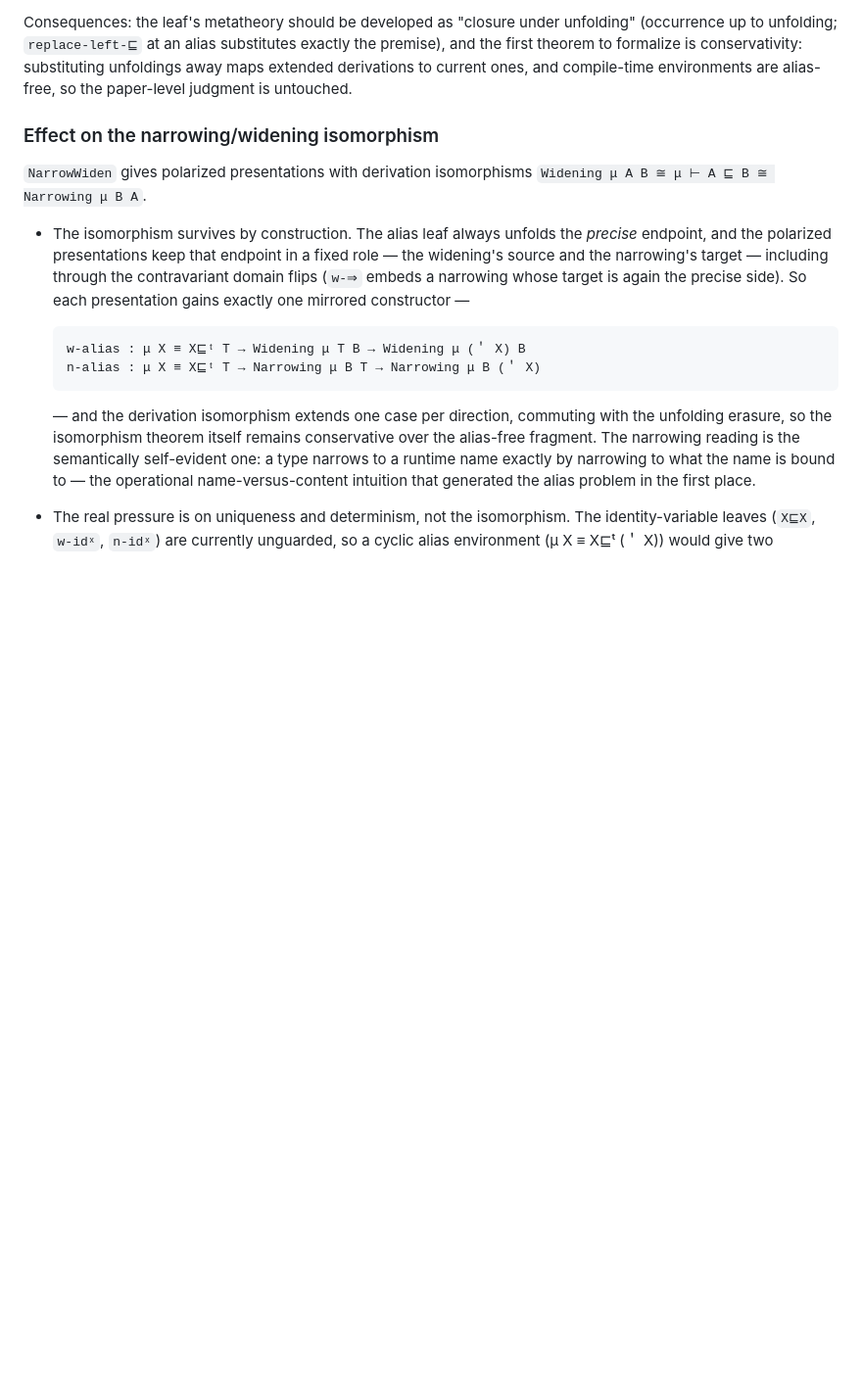
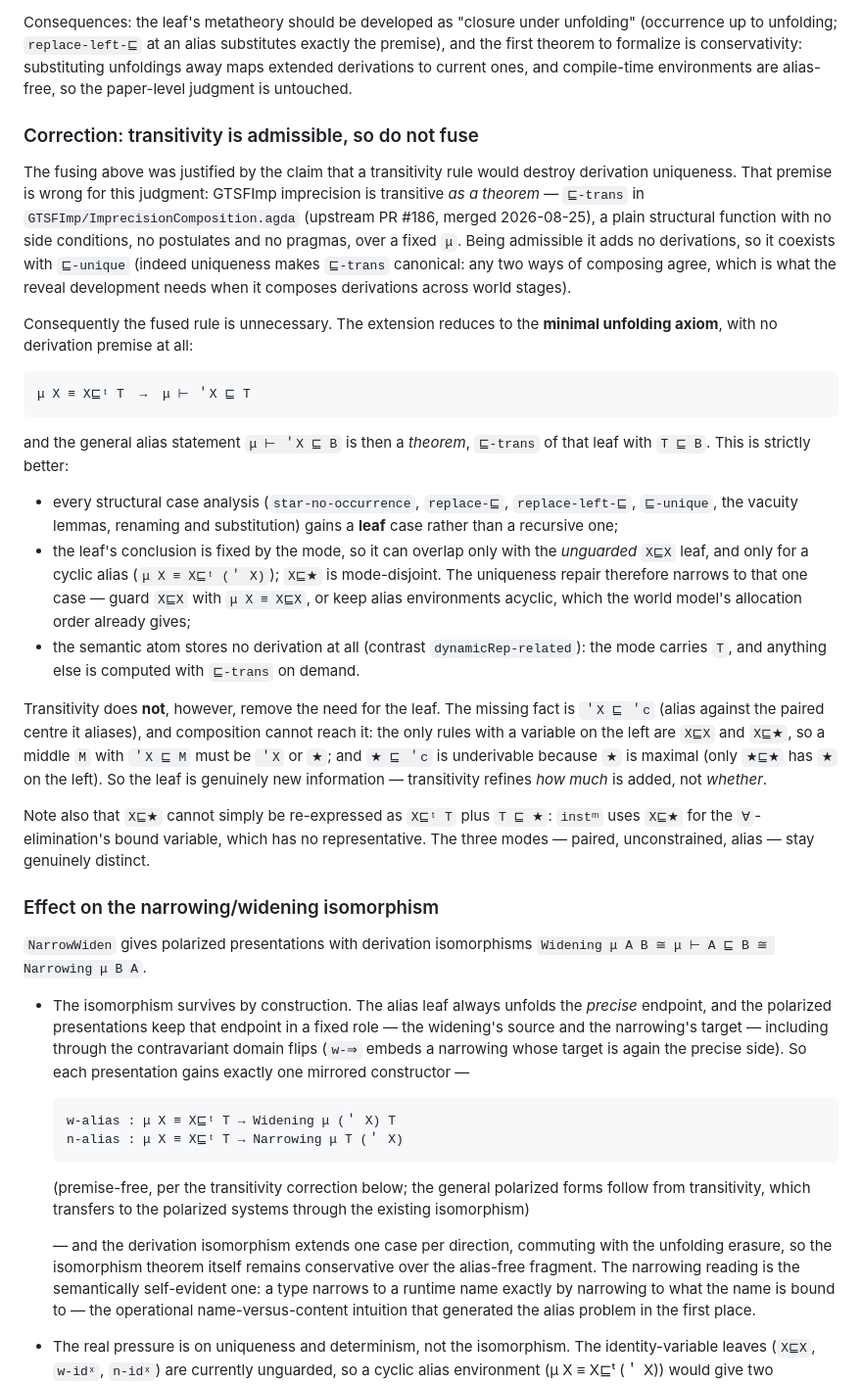
Before and after one commit to jsiek/AI-for-pl, a Markdown page: GTSFImp-Interpreter/REPLACEMENT-CLOSURE-DESIGN.md, the part around the change. Shown at 98% size. GitHub-like rendering; blank space fills up the shorter version.

Commit message:
Correct the alias design for admissible transitivity

```diff
--- a/GTSFImp-Interpreter/REPLACEMENT-CLOSURE-DESIGN.md
+++ b/GTSFImp-Interpreter/REPLACEMENT-CLOSURE-DESIGN.md
@@ -440,6 +440,55 @@ unfoldings away maps extended derivations to current ones, and
 compile-time environments are alias-free, so the paper-level
 judgment is untouched.
 
+### Correction: transitivity is admissible, so do not fuse
+
+The fusing above was justified by the claim that a transitivity rule
+would destroy derivation uniqueness.  That premise is wrong for this
+judgment: GTSFImp imprecision is transitive *as a theorem* —
+`⊑-trans` in `GTSFImp/ImprecisionComposition.agda` (upstream PR #186,
+merged 2026-08-25), a plain structural function with no side
+conditions, no postulates and no pragmas, over a fixed `μ`.  Being
+admissible it adds no derivations, so it coexists with `⊑-unique`
+(indeed uniqueness makes `⊑-trans` canonical: any two ways of
+composing agree, which is what the reveal development needs when it
+composes derivations across world stages).
+
+Consequently the fused rule is unnecessary.  The extension reduces to
+the **minimal unfolding axiom**, with no derivation premise at all:
+
+    μ X ≡ X⊑ᵗ T  →  μ ⊢ ＇X ⊑ T
+
+and the general alias statement `μ ⊢ ＇X ⊑ B` is then a *theorem*,
+`⊑-trans` of that leaf with `T ⊑ B`.  This is strictly better:
+
+* every structural case analysis (`star-no-occurrence`,
+  `replace-⊑`, `replace-left-⊑`, `⊑-unique`, the vacuity lemmas,
+  renaming and substitution) gains a **leaf** case rather than a
+  recursive one;
+* the leaf's conclusion is fixed by the mode, so it can overlap only
+  with the *unguarded* `X⊑X` leaf, and only for a cyclic alias
+  (`μ X ≡ X⊑ᵗ (＇ X)`); `X⊑★` is mode-disjoint.  The uniqueness
+  repair therefore narrows to that one case — guard `X⊑X` with
+  `μ X ≡ X⊑X`, or keep alias environments acyclic, which the world
+  model's allocation order already gives;
+* the semantic atom stores no derivation at all (contrast
+  `dynamicRep-related`): the mode carries `T`, and anything else is
+  computed with `⊑-trans` on demand.
+
+Transitivity does **not**, however, remove the need for the leaf.
+The missing fact is `＇X ⊑ ＇c` (alias against the paired centre it
+aliases), and composition cannot reach it: the only rules with a
+variable on the left are `X⊑X` and `X⊑★`, so a middle `M` with
+`＇X ⊑ M` must be `＇X` or `★`; and `★ ⊑ ＇c` is underivable because
+`★` is maximal (only `★⊑★` has `★` on the left).  So the leaf is
+genuinely new information — transitivity refines *how much* is added,
+not *whether*.
+
+Note also that `X⊑★` cannot simply be re-expressed as
+`X⊑ᵗ T` plus `T ⊑ ★`: `instᵐ` uses `X⊑★` for the `∀`-elimination's
+bound variable, which has no representative.  The three modes —
+paired, unconstrained, alias — stay genuinely distinct.
+
 ### Effect on the narrowing/widening isomorphism
 
 `NarrowWiden` gives polarized presentations with derivation
@@ -453,8 +502,12 @@ isomorphisms `Widening μ A B ≅ μ ⊢ A ⊑ B ≅ Narrowing μ B A`.
   side).  So each presentation gains exactly one mirrored
   constructor —
 
-      w-alias : μ X ≡ X⊑ᵗ T → Widening μ T B → Widening μ (＇ X) B
-      n-alias : μ X ≡ X⊑ᵗ T → Narrowing μ B T → Narrowing μ B (＇ X)
+      w-alias : μ X ≡ X⊑ᵗ T → Widening μ (＇ X) T
+      n-alias : μ X ≡ X⊑ᵗ T → Narrowing μ T (＇ X)
+
+  (premise-free, per the transitivity correction below; the general
+  polarized forms follow from transitivity, which transfers to the
+  polarized systems through the existing isomorphism)
 
   — and the derivation isomorphism extends one case per direction,
   commuting with the unfolding erasure, so the isomorphism theorem
```
